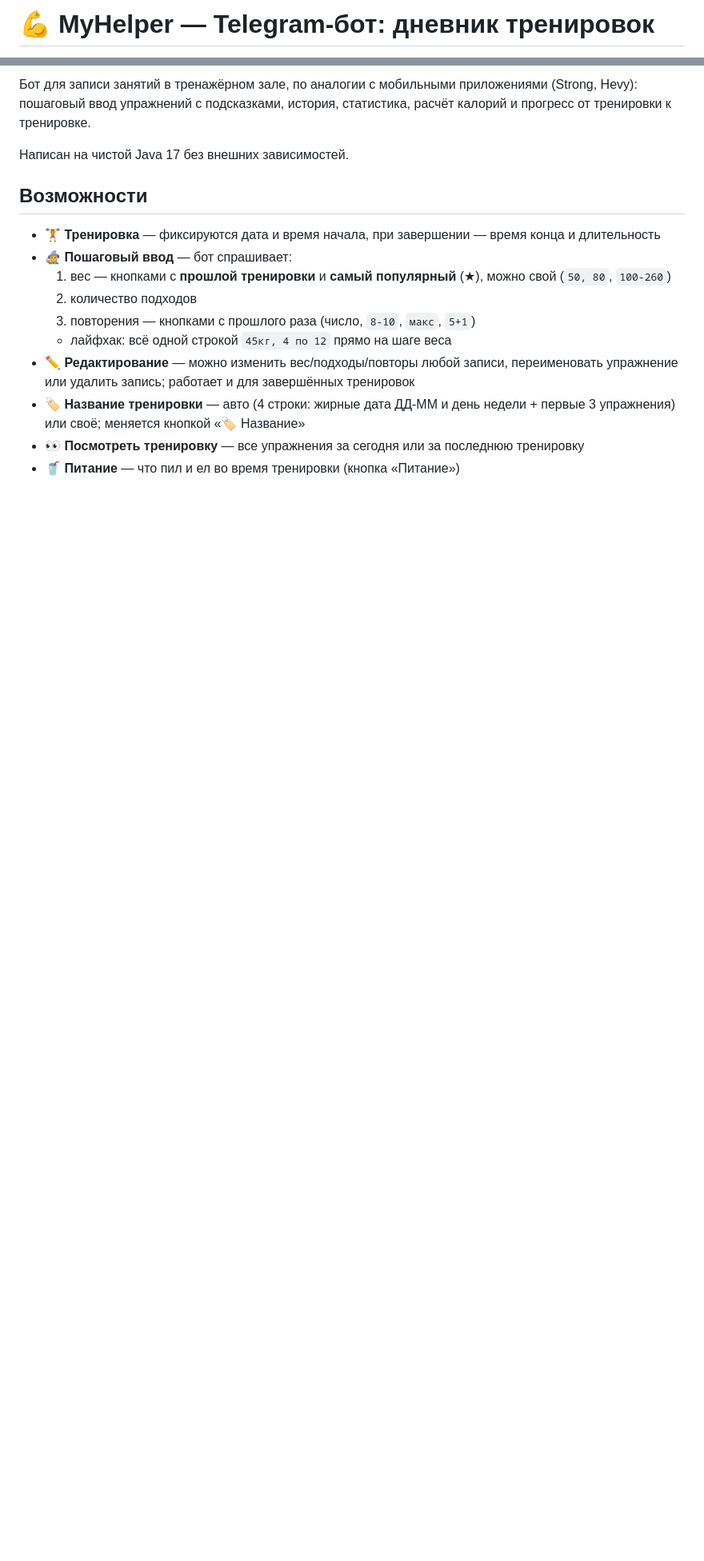
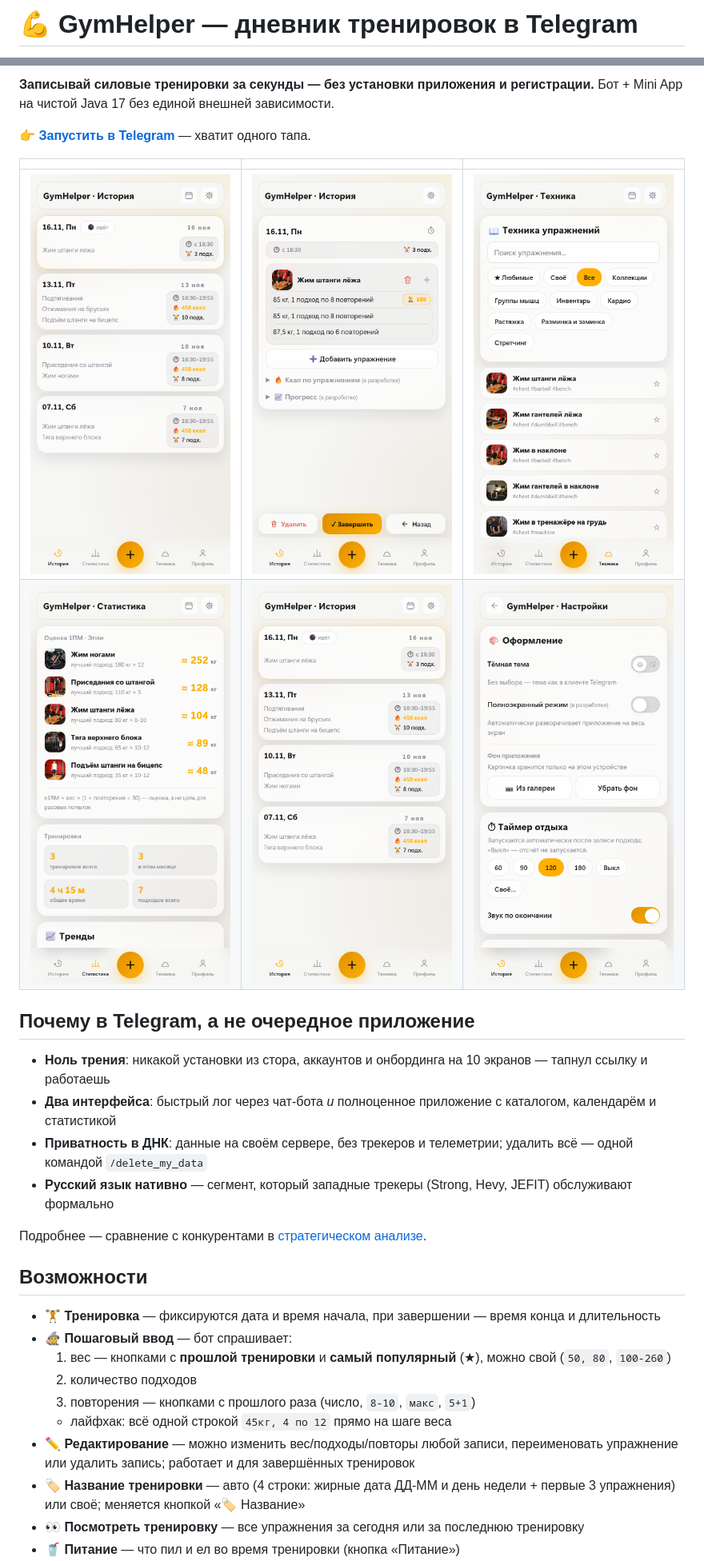
Before and after one commit to PolkAlex/gymhelper, a Markdown page: README.md, 2 parts joined by grey strips. Shown at 80% size. GitHub-like rendering; pictures changed too: docs/screenshots/01-home.png (added), docs/screenshots/02-workout-card.png (added), docs/screenshots/04-catalog.png (added); blank space fills up the shorter version.

```diff
--- a/README.md
+++ b/README.md
@@ -1,3 +1,3 @@
-# 💪 MyHelper — Telegram-бот: дневник тренировок
+# 💪 GymHelper — дневник тренировок в Telegram
 
 [![CI](https://github.com/PolkAlex/gymhelper/actions/workflows/ci.yml/badge.svg)](https://github.com/PolkAlex/gymhelper/actions/workflows/ci.yml)
@@ -4,9 +5,22 @@
 
-Бот для записи занятий в тренажёрном зале, по аналогии с мобильными приложениями
-(Strong, Hevy): пошаговый ввод упражнений с подсказками, история, статистика,
-расчёт калорий и прогресс от тренировки к тренировке.
+**Записывай силовые тренировки за секунды — без установки приложения и регистрации.**
+Бот + Mini App на чистой Java 17 без единой внешней зависимости.
 
-Написан на чистой Java 17 без внешних зависимостей.
+👉 **[Запустить в Telegram](https://t.me/MyHelperGymBot)** — хватит одного тапа.
+
+| | | |
+|---|---|---|
+| ![Главная](docs/screenshots/01-home.png) | ![Карточка тренировки](docs/screenshots/02-workout-card.png) | ![Каталог](docs/screenshots/04-catalog.png) |
+| ![Статистика](docs/screenshots/05-stats.png) | ![История](docs/screenshots/06-history.png) | ![Настройки](docs/screenshots/07-settings.png) |
+
+## Почему в Telegram, а не очередное приложение
+
+- **Ноль трения**: никакой установки из стора, аккаунтов и онбординга на 10 экранов — тапнул ссылку и работаешь
+- **Два интерфейса**: быстрый лог через чат-бота *и* полноценное приложение с каталогом, календарём и статистикой
+- **Приватность в ДНК**: данные на своём сервере, без трекеров и телеметрии; удалить всё — одной командой `/delete_my_data`
+- **Русский язык нативно** — сегмент, который западные трекеры (Strong, Hevy, JEFIT) обслуживают формально
+
+Подробнее — сравнение с конкурентами в [стратегическом анализе](docs/analysis-strategy-2026-11.md).
 
 ## Возможности
 
```
Also changed, not shown: other parts of README.md (+4 -2 lines), 1 other file.
